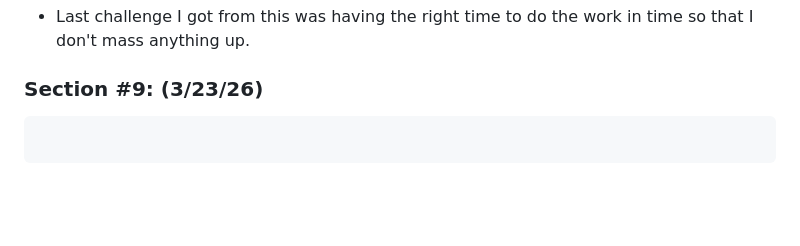
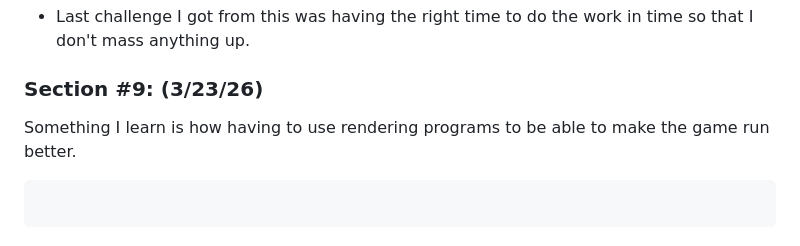
Before and after one commit to nayere6342/apcsa-freedom-project, a Markdown page: tool/learning-log.md, the part around the change. Drawn GitHub-style; blank space fills up the shorter version.

````diff
--- a/tool/learning-log.md
+++ b/tool/learning-log.md
@@ -418,7 +418,7 @@ The first step in order to make this work is the ball itself. So how it would wo
 
 ### Section #9: (3/23/26)
 
-
+Something I learn is how having to use rendering programs to be able to make the game run better.
 
 ```py
 
````
